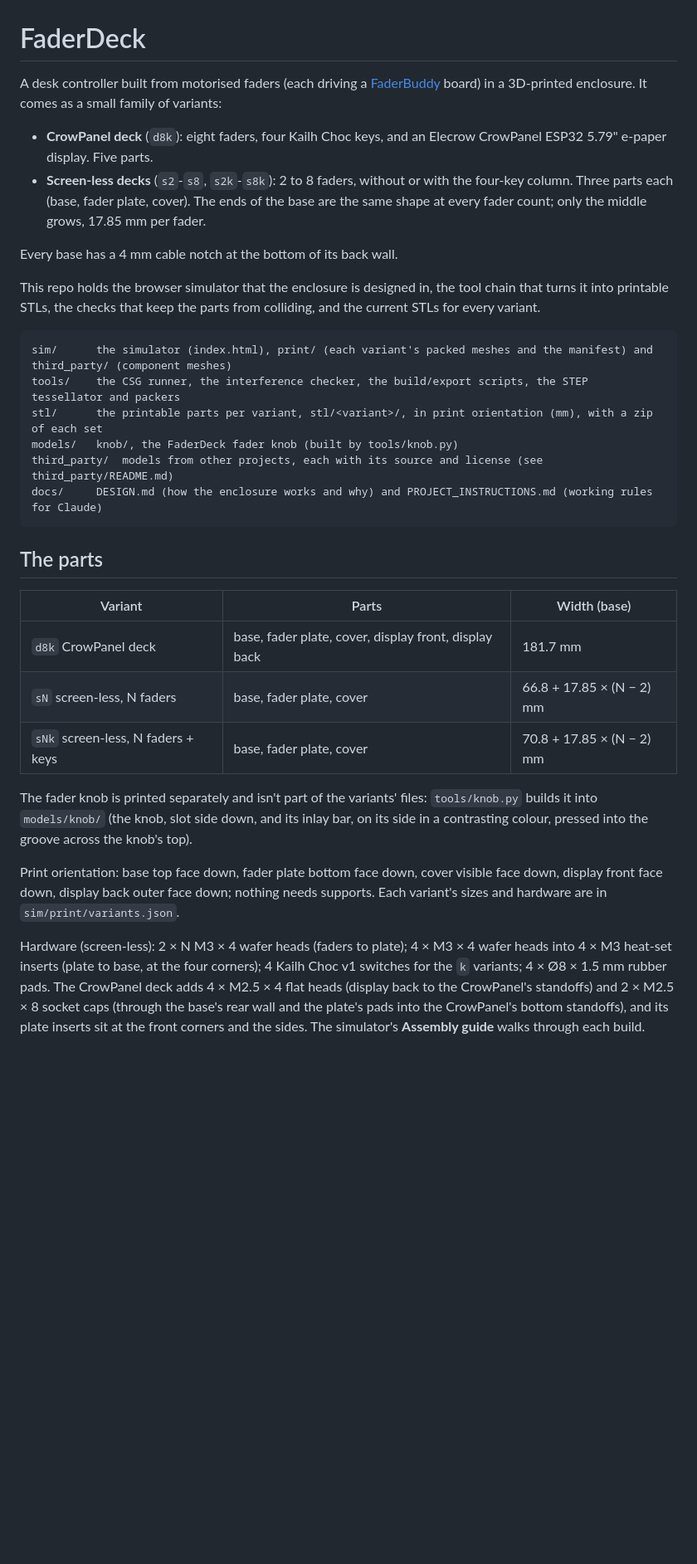
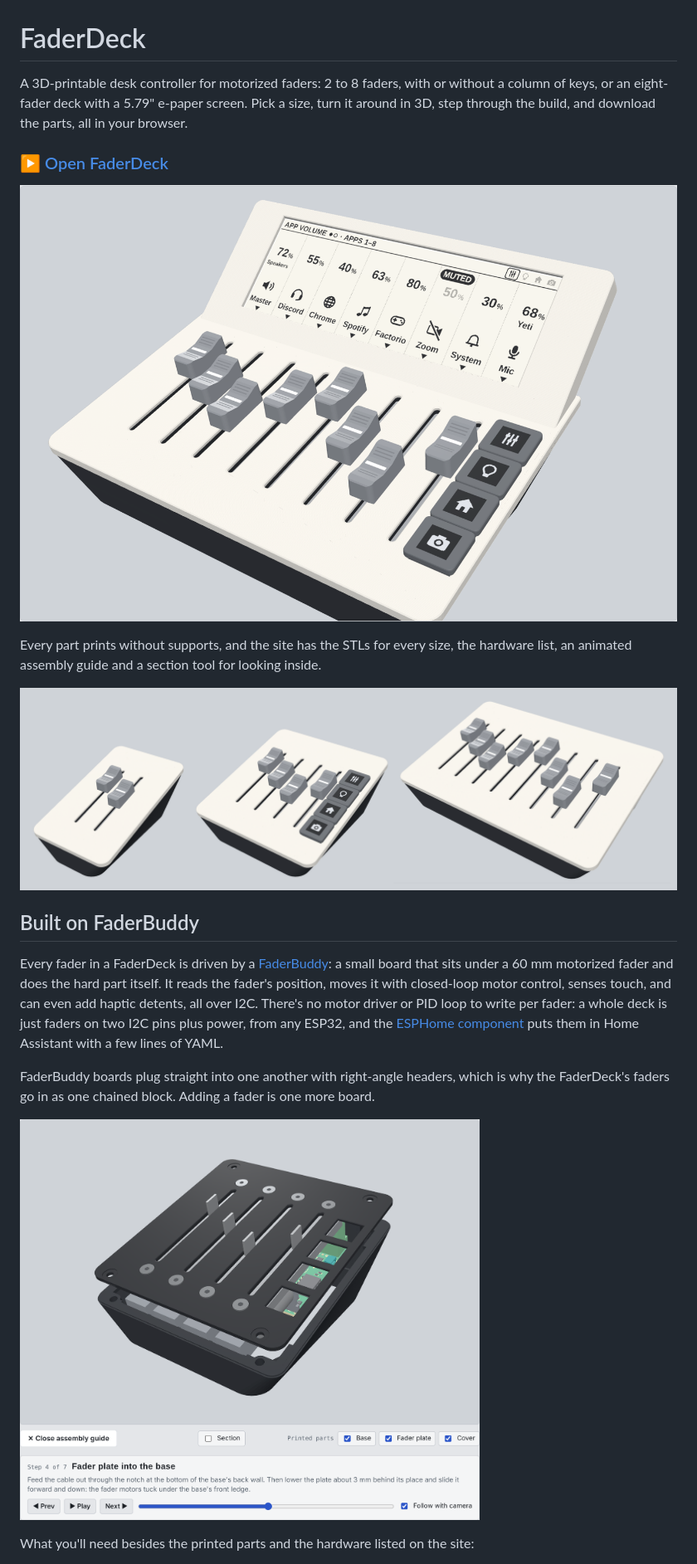
Before and after one commit to scottbez1/FaderDeck, a Markdown page: README.md, the part around one of its changes. Shown at 83% size. Drawn GitHub-style; pictures changed too: docs/images/assembly-guide.png (added), docs/images/hero.png (added), docs/images/screenless-sizes.png (added); blank space fills up the shorter version.

````diff
--- a/README.md
+++ b/README.md
@@ -1,43 +1,30 @@
 # FaderDeck
 
-A desk controller built from motorised faders (each driving a [FaderBuddy](https://github.com/scottbez1/FaderBuddy) board) in a
-3D-printed enclosure. It comes as a small family of variants:
+A 3D-printable desk controller for motorized faders: 2 to 8 faders, with or without a column of keys, or an eight-fader deck
+with a 5.79" e-paper screen. Pick a size, turn it around in 3D, step through the build, and download the parts, all in your
+browser.
 
-- **CrowPanel deck** (`d8k`): eight faders, four Kailh Choc keys, and an Elecrow CrowPanel ESP32 5.79" e-paper display. Five parts.
-- **Screen-less decks** (`s2`-`s8`, `s2k`-`s8k`): 2 to 8 faders, without or with the four-key column. Three parts each (base,
-  fader plate, cover). The ends of the base are the same shape at every fader count; only the middle grows, 17.85 mm per fader.
+### [▶ Open FaderDeck](https://scottbez1.github.io/FaderDeck/)
 
-Every base has a 4 mm cable notch at the bottom of its back wall.
+<a href="https://scottbez1.github.io/FaderDeck/"><img src="docs/images/hero.png" alt="The CrowPanel FaderDeck: eight motorized faders, four keys and an e-paper screen showing per-app volume levels" width="100%"></a>
 
-This repo holds the browser simulator that the enclosure is designed in, the tool chain that turns it into printable STLs, the
-checks that keep the parts from colliding, and the current STLs for every variant.
+Every part prints without supports, and the site has the STLs for every size, the hardware list, an animated assembly guide and
+a section tool for looking inside.
 
-```
-sim/      the simulator (index.html), print/ (each variant's packed meshes and the manifest) and third_party/ (component meshes)
-tools/    the CSG runner, the interference checker, the build/export scripts, the STEP tessellator and packers
-stl/      the printable parts per variant, stl/<variant>/, in print orientation (mm), with a zip of each set
-models/   knob/, the FaderDeck fader knob (built by tools/knob.py)
-third_party/  models from other projects, each with its source and license (see third_party/README.md)
-docs/     DESIGN.md (how the enclosure works and why) and PROJECT_INSTRUCTIONS.md (working rules for Claude)
-```
+<a href="https://scottbez1.github.io/FaderDeck/"><img src="docs/images/screenless-sizes.png" alt="Screen-less FaderDecks with two faders, four faders and keys, and eight faders, at the same scale" width="100%"></a>
 
-## The parts
+## Built on FaderBuddy
 
-| Variant | Parts | Width (base) |
-|---|---|---|
-| `d8k` CrowPanel deck | base, fader plate, cover, display front, display back | 181.7 mm |
-| `sN` screen-less, N faders | base, fader plate, cover | 66.8 + 17.85 × (N − 2) mm |
-| `sNk` screen-less, N faders + keys | base, fader plate, cover | 70.8 + 17.85 × (N − 2) mm |
+Every fader in a FaderDeck is driven by a [FaderBuddy](https://github.com/scottbez1/FaderBuddy): a small board that sits under a
+60 mm motorized fader and does the hard part itself. It reads the fader's position, moves it with closed-loop motor control,
+senses touch, and can even add haptic detents, all over I2C. There's no motor driver or PID loop to write per fader: a whole deck
+is just faders on two I2C pins plus power, from any ESP32, and the [ESPHome component](https://github.com/scottbez1/FaderBuddy/blob/master/ABOUT_ESPHOME_INTEGRATION.md)
+puts them in Home Assistant with a few lines of YAML.
 
-The fader knob is printed separately and isn't part of the variants' files: `tools/knob.py` builds it into `models/knob/` (the
-knob, slot side down, and its inlay bar, on its side in a contrasting colour, pressed into the groove across the knob's top).
+FaderBuddy boards plug straight into one another with right-angle headers, which is why the FaderDeck's faders go in as one
+chained block. Adding a fader is one more board.
 
-Print orientation: base top face down, fader plate bottom face down, cover visible face down, display front face down, display
-back outer face down; nothing needs supports. Each variant's sizes and hardware are in `sim/print/variants.json`.
+<a href="https://scottbez1.github.io/FaderDeck/"><img src="docs/images/assembly-guide.png" alt="The assembly guide on the site: a four-fader deck's plate, with its faders and FaderBuddy boards, going into the base" width="70%"></a>
 
-Hardware (screen-less): 2 × N M3 × 4 wafer heads (faders to plate); 4 × M3 × 4 wafer heads into 4 × M3 heat-set inserts (plate to
-base, at the four corners); 4 Kailh Choc v1 switches for the `k` variants; 4 × Ø8 × 1.5 mm rubber pads. The CrowPanel deck adds
-4 × M2.5 × 4 flat heads (display back to the CrowPanel's standoffs) and 2 × M2.5 × 8 socket caps (through the base's rear wall and
-the plate's pads into the CrowPanel's bottom standoffs), and its plate inserts sit at the front corners and the sides. The
-simulator's **Assembly guide** walks through each build.
+What you'll need besides the printed parts and the hardware listed on the site:
 
````
Also changed, not shown: other parts of README.md (+28 -67 lines), docs/TECHNICAL.md (added, +119 -0 lines), 1 other file.
